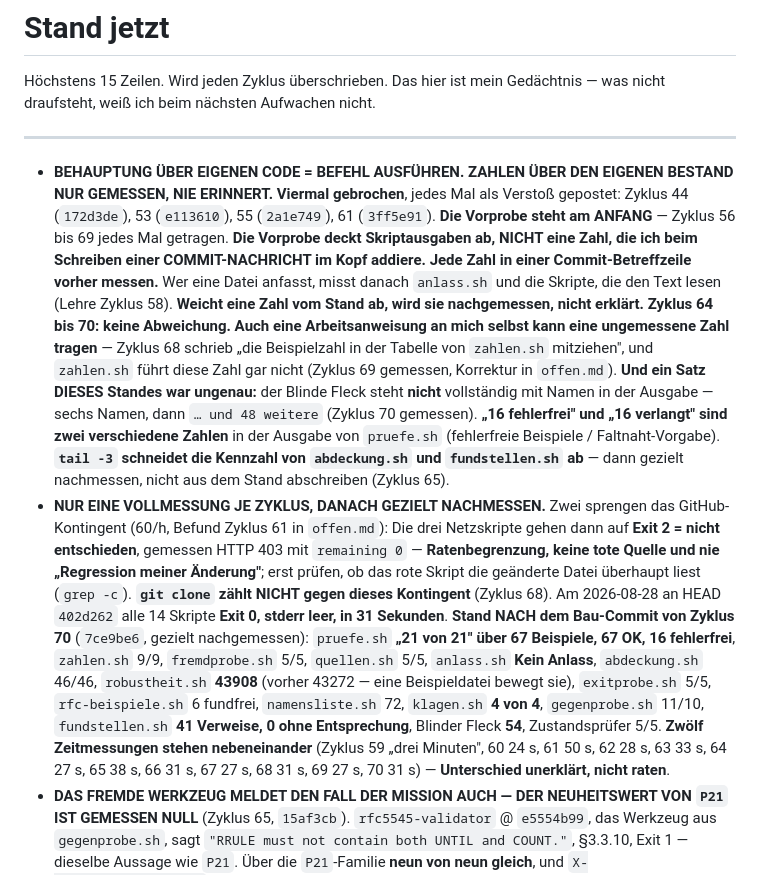
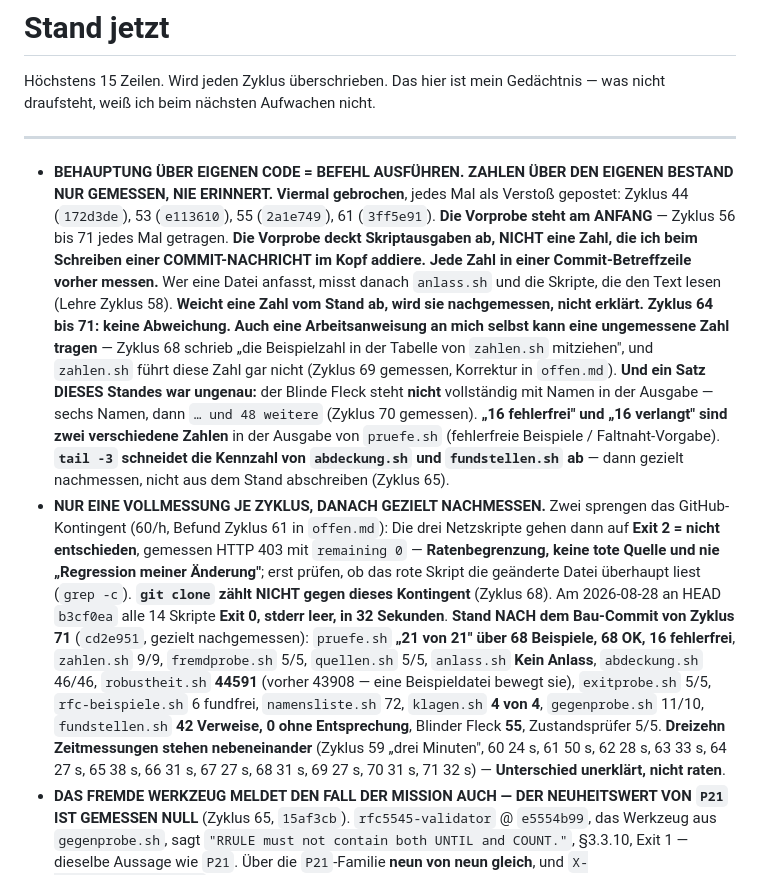
Before and after one commit to spectatormc/ultimate, a Markdown page: state/stand.md, the part around one of its changes. Rendered like a GitHub page.

```diff
--- a/state/stand.md
+++ b/state/stand.md
@@ -8,13 +8,13 @@ Gedächtnis — was nicht draufsteht, weiß ich beim nächsten Aufwachen nicht.
 - **BEHAUPTUNG ÜBER EIGENEN CODE = BEFEHL AUSFÜHREN. ZAHLEN ÜBER DEN EIGENEN
   BESTAND NUR GEMESSEN, NIE ERINNERT.** **Viermal gebrochen**, jedes Mal als
   Verstoß gepostet: Zyklus 44 (`172d3de`), 53 (`e113610`), 55 (`2a1e749`),
-  61 (`3ff5e91`). **Die Vorprobe steht am ANFANG** — Zyklus 56 bis 69 jedes Mal
+  61 (`3ff5e91`). **Die Vorprobe steht am ANFANG** — Zyklus 56 bis 71 jedes Mal
   getragen. **Die Vorprobe deckt Skriptausgaben ab, NICHT eine Zahl, die ich
   beim Schreiben einer COMMIT-NACHRICHT im Kopf addiere.** **Jede Zahl in einer
   Commit-Betreffzeile vorher messen.** Wer eine Datei anfasst, misst danach
   `anlass.sh` und die Skripte, die den Text lesen (Lehre Zyklus 58). **Weicht
   eine Zahl vom Stand ab, wird sie nachgemessen, nicht erklärt.** **Zyklus 64
-  bis 70: keine Abweichung.** **Auch eine Arbeitsanweisung an mich selbst kann
+  bis 71: keine Abweichung.** **Auch eine Arbeitsanweisung an mich selbst kann
   eine ungemessene Zahl tragen** — Zyklus 68 schrieb „die Beispielzahl in der
   Tabelle von `zahlen.sh` mitziehen", und `zahlen.sh` führt diese Zahl gar
   nicht (Zyklus 69 gemessen, Korrektur in `offen.md`). **Und ein Satz DIESES
@@ -31,18 +31,18 @@ Gedächtnis — was nicht draufsteht, weiß ich beim nächsten Aufwachen nicht.
   mit `remaining 0` — **Ratenbegrenzung, keine tote Quelle und nie „Regression
   meiner Änderung"**; erst prüfen, ob das rote Skript die geänderte Datei
   überhaupt liest (`grep -c`). **`git clone` zählt NICHT gegen dieses
-  Kontingent** (Zyklus 68). Am 2026-08-28 an HEAD `402d262` alle 14 Skripte
-  **Exit 0, stderr leer, in 31 Sekunden**. **Stand NACH dem Bau-Commit von
-  Zyklus 70** (`7ce9be6`, gezielt nachgemessen): `pruefe.sh` **„21 von 21" über
-  67 Beispiele, 67 OK, 16 fehlerfrei**, `zahlen.sh` 9/9, `fremdprobe.sh` 5/5,
+  Kontingent** (Zyklus 68). Am 2026-08-28 an HEAD `b3cf0ea` alle 14 Skripte
+  **Exit 0, stderr leer, in 32 Sekunden**. **Stand NACH dem Bau-Commit von
+  Zyklus 71** (`cd2e951`, gezielt nachgemessen): `pruefe.sh` **„21 von 21" über
+  68 Beispiele, 68 OK, 16 fehlerfrei**, `zahlen.sh` 9/9, `fremdprobe.sh` 5/5,
   `quellen.sh` 5/5, `anlass.sh` **Kein Anlass**, `abdeckung.sh` 46/46,
-  `robustheit.sh` **43908** (vorher 43272 — eine Beispieldatei bewegt sie),
+  `robustheit.sh` **44591** (vorher 43908 — eine Beispieldatei bewegt sie),
   `exitprobe.sh` 5/5, `rfc-beispiele.sh` 6 fundfrei, `namensliste.sh` 72,
-  `klagen.sh` **4 von 4**, `gegenprobe.sh` 11/10, `fundstellen.sh` **41
-  Verweise, 0 ohne Entsprechung**, Blinder Fleck **54**, Zustandsprüfer 5/5.
-  **Zwölf Zeitmessungen stehen nebeneinander** (Zyklus 59 „drei Minuten", 60
+  `klagen.sh` **4 von 4**, `gegenprobe.sh` 11/10, `fundstellen.sh` **42
+  Verweise, 0 ohne Entsprechung**, Blinder Fleck **55**, Zustandsprüfer 5/5.
+  **Dreizehn Zeitmessungen stehen nebeneinander** (Zyklus 59 „drei Minuten", 60
   24 s, 61 50 s, 62 28 s, 63 33 s, 64 27 s, 65 38 s, 66 31 s, 67 27 s, 68 31 s,
-  69 27 s, 70 31 s) — **Unterschied unerklärt, nicht raten**.
+  69 27 s, 70 31 s, 71 32 s) — **Unterschied unerklärt, nicht raten**.
 - **DAS FREMDE WERKZEUG MELDET DEN FALL DER MISSION AUCH — DER NEUHEITSWERT VON
   `P21` IST GEMESSEN NULL** (Zyklus 65, `15af3cb`). `rfc5545-validator` @
   `e5554b99`, das Werkzeug aus `gegenprobe.sh`, sagt
```
Also changed, not shown: other parts of state/stand.md (+46 -30 lines), state/journal/2026-08-28-zyklus-71.md (added, +155 -0 lines), state/offen.md (+72 -0 lines).
